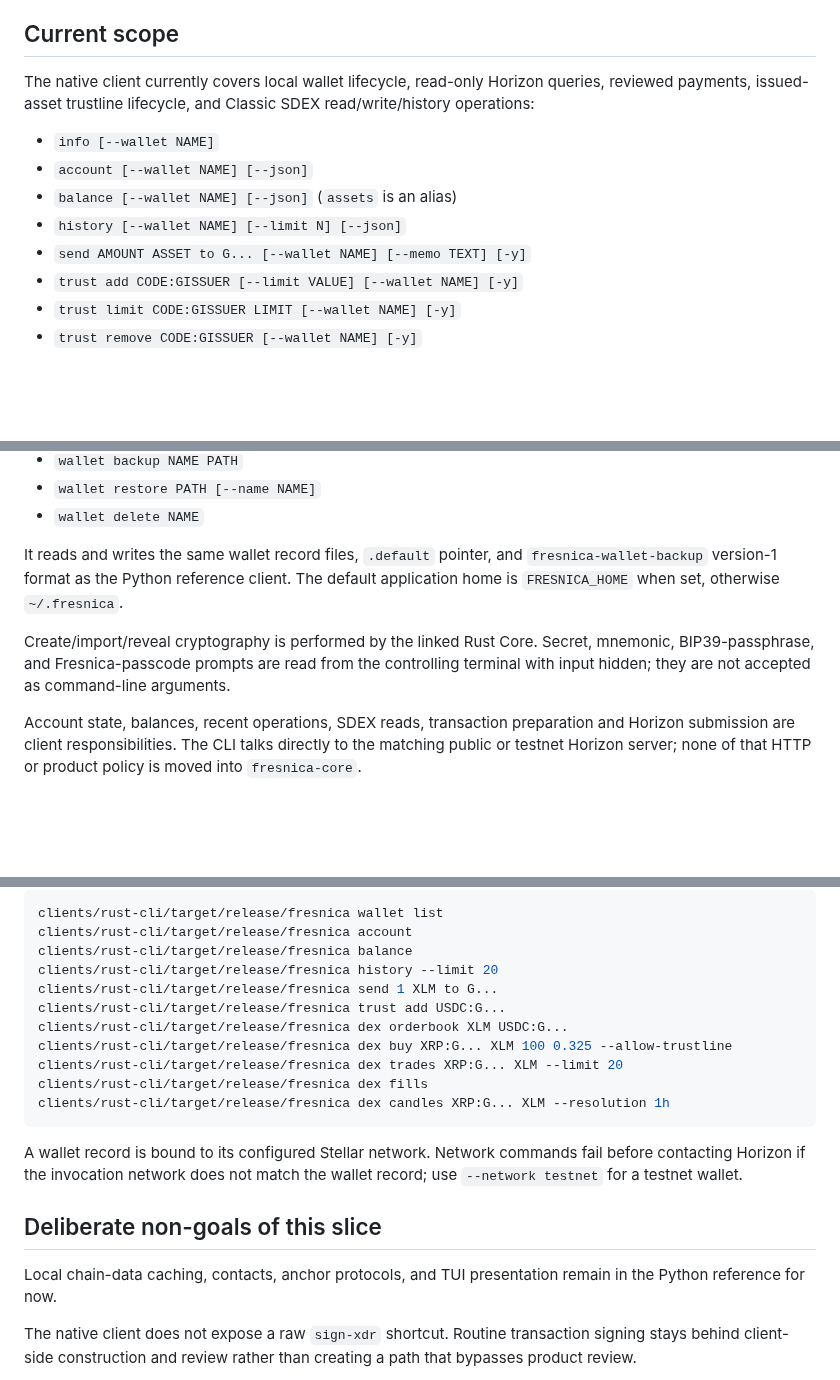
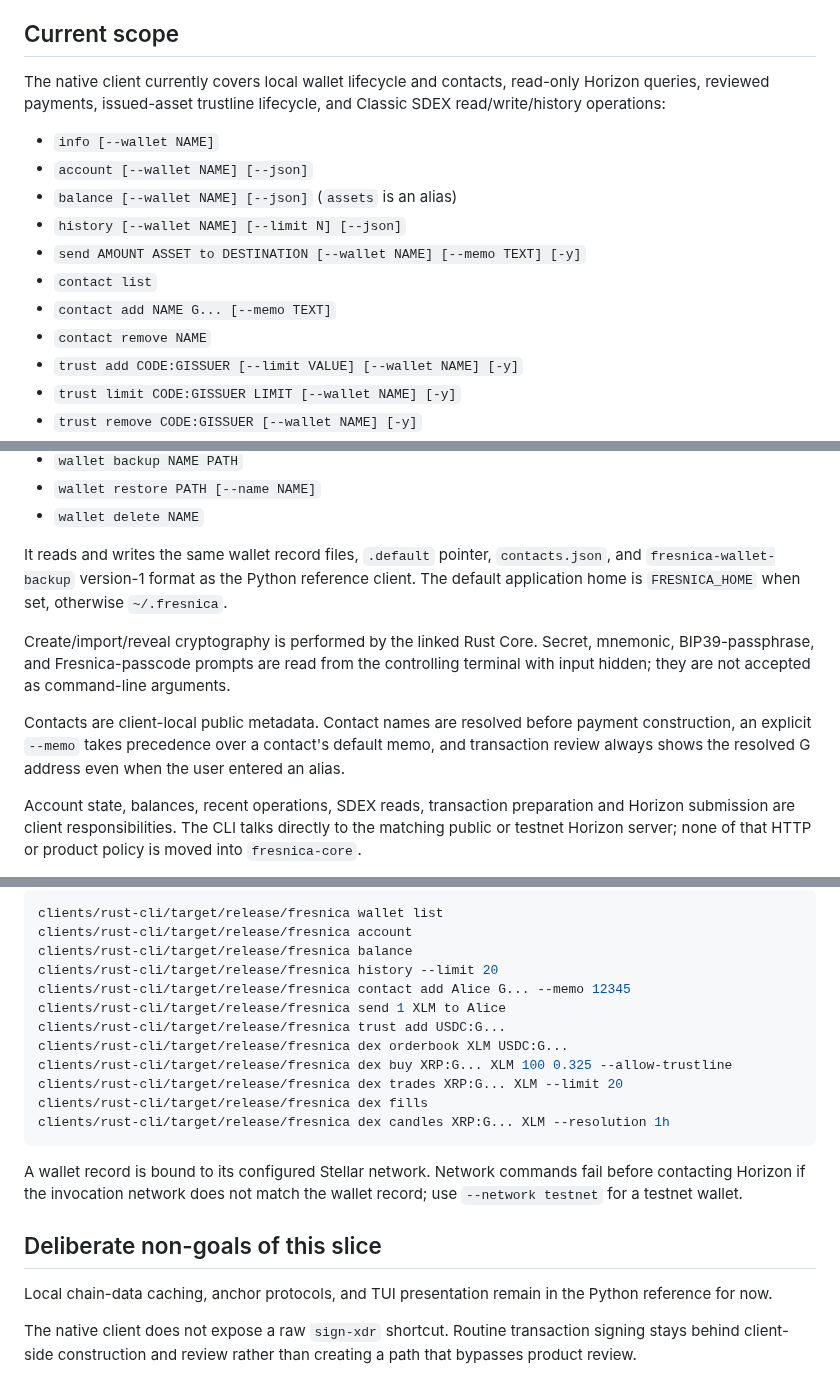
Before and after one commit to Fresnica/fresnica, a Markdown page: clients/rust-cli/README.md, 3 parts joined by grey strips. GitHub-like rendering; blank space fills up the shorter version.

Commit message:
Document native contacts

```diff
--- a/clients/rust-cli/README.md
+++ b/clients/rust-cli/README.md
@@ -5,15 +5,18 @@ It is the second concrete Core client after the Python reference/TUI bridge.
 
 ## Current scope
 
-The native client currently covers local wallet lifecycle, read-only Horizon
-queries, reviewed payments, issued-asset trustline lifecycle, and Classic SDEX
-read/write/history operations:
+The native client currently covers local wallet lifecycle and contacts, read-only
+Horizon queries, reviewed payments, issued-asset trustline lifecycle, and Classic
+SDEX read/write/history operations:
 
 - `info [--wallet NAME]`
 - `account [--wallet NAME] [--json]`
 - `balance [--wallet NAME] [--json]` (`assets` is an alias)
 - `history [--wallet NAME] [--limit N] [--json]`
-- `send AMOUNT ASSET to G... [--wallet NAME] [--memo TEXT] [-y]`
+- `send AMOUNT ASSET to DESTINATION [--wallet NAME] [--memo TEXT] [-y]`
+- `contact list`
+- `contact add NAME G... [--memo TEXT]`
+- `contact remove NAME`
 - `trust add CODE:GISSUER [--limit VALUE] [--wallet NAME] [-y]`
 - `trust limit CODE:GISSUER LIMIT [--wallet NAME] [-y]`
 - `trust remove CODE:GISSUER [--wallet NAME] [-y]`
@@ -37,15 +40,20 @@ read/write/history operations:
 - `wallet restore PATH [--name NAME]`
 - `wallet delete NAME`
 
-It reads and writes the same wallet record files, `.default` pointer, and
-`fresnica-wallet-backup` version-1 format as the Python reference client.
-The default application home is `FRESNICA_HOME` when set, otherwise
-`~/.fresnica`.
+It reads and writes the same wallet record files, `.default` pointer,
+`contacts.json`, and `fresnica-wallet-backup` version-1 format as the Python
+reference client. The default application home is `FRESNICA_HOME` when set,
+otherwise `~/.fresnica`.
 
 Create/import/reveal cryptography is performed by the linked Rust Core. Secret,
 mnemonic, BIP39-passphrase, and Fresnica-passcode prompts are read from the
 controlling terminal with input hidden; they are not accepted as command-line
 arguments.
+
+Contacts are client-local public metadata. Contact names are resolved before
+payment construction, an explicit `--memo` takes precedence over a contact's
+default memo, and transaction review always shows the resolved G address even
+when the user entered an alias.
 
 Account state, balances, recent operations, SDEX reads, transaction preparation
 and Horizon submission are client responsibilities. The CLI talks directly to
@@ -113,7 +121,8 @@ clients/rust-cli/target/release/fresnica wallet list
 clients/rust-cli/target/release/fresnica account
 clients/rust-cli/target/release/fresnica balance
 clients/rust-cli/target/release/fresnica history --limit 20
-clients/rust-cli/target/release/fresnica send 1 XLM to G...
+clients/rust-cli/target/release/fresnica contact add Alice G... --memo 12345
+clients/rust-cli/target/release/fresnica send 1 XLM to Alice
 clients/rust-cli/target/release/fresnica trust add USDC:G...
 clients/rust-cli/target/release/fresnica dex orderbook XLM USDC:G...
 clients/rust-cli/target/release/fresnica dex buy XRP:G... XLM 100 0.325 --allow-trustline
@@ -128,8 +137,8 @@ wallet record; use `--network testnet` for a testnet wallet.
 
 ## Deliberate non-goals of this slice
 
-Local chain-data caching, contacts, anchor protocols, and TUI presentation remain
-in the Python reference for now.
+Local chain-data caching, anchor protocols, and TUI presentation remain in the
+Python reference for now.
 
 The native client does not expose a raw `sign-xdr` shortcut. Routine transaction
 signing stays behind client-side construction and review rather than creating a
```
